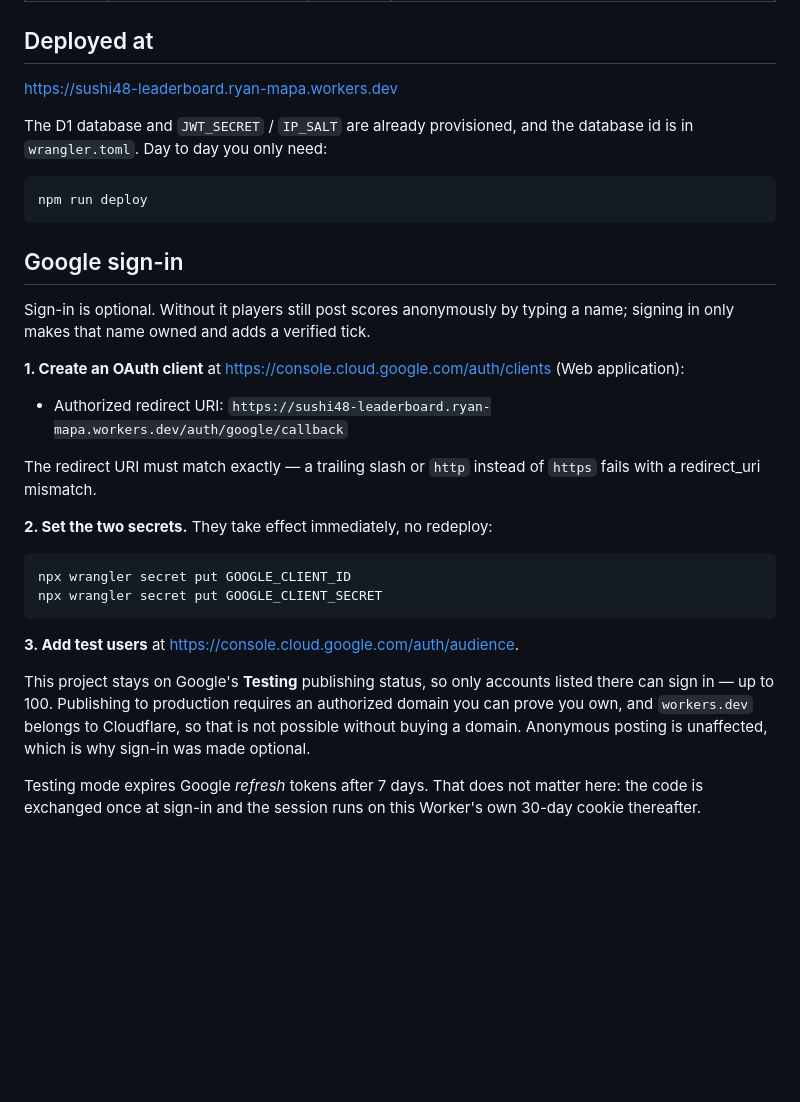
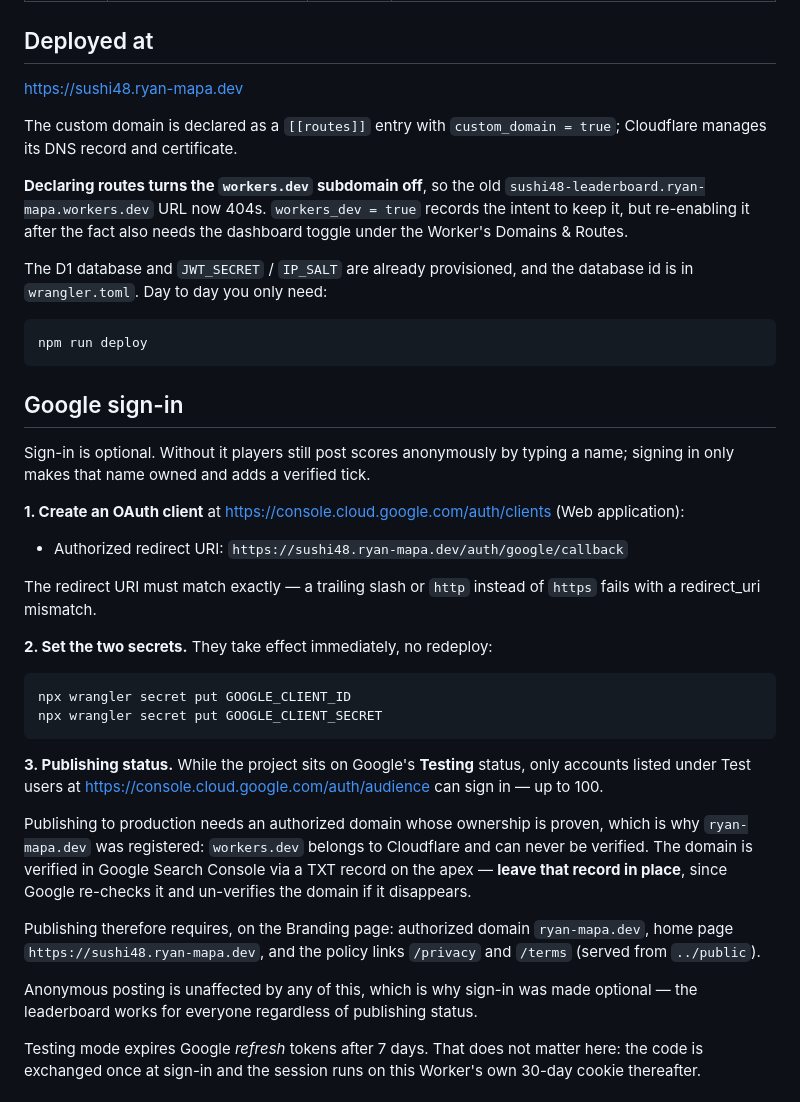
Before and after one commit to ryan-mapa/twenty48, a Markdown page: worker/README.md, the part around the change. Drawn GitHub-style; blank space fills up the shorter version.

Commit message:
Update docs for the custom domain
The play link and the deploy URL both pointed at the workers.dev host,
which stopped serving when the custom domain route was added. Both now
point at sushi48.ryan-mapa.dev.

Records what changed with the domain: routes disabling workers.dev, assets
being served extensionless so /privacy is canonical, and the policy pages
in the file table.

Replaces the note saying publishing was impossible. That was true while the
app lived on workers.dev, which Cloudflare owns and nobody else can verify;
with ryan-mapa.dev registered and verified in Search Console the path is
open, so the section now describes what publishing needs and warns that
removing the verification TXT record would silently un-verify the domain.

````diff
--- a/worker/README.md
+++ b/worker/README.md
@@ -23,7 +23,15 @@ routes handle everything else:
 
 ## Deployed at
 
-<https://sushi48-leaderboard.ryan-mapa.workers.dev>
+<https://sushi48.ryan-mapa.dev>
+
+The custom domain is declared as a `[[routes]]` entry with
+`custom_domain = true`; Cloudflare manages its DNS record and certificate.
+
+**Declaring routes turns the `workers.dev` subdomain off**, so the old
+`sushi48-leaderboard.ryan-mapa.workers.dev` URL now 404s. `workers_dev = true`
+records the intent to keep it, but re-enabling it after the fact also needs the
+dashboard toggle under the Worker's Domains & Routes.
 
 The D1 database and `JWT_SECRET` / `IP_SALT` are already provisioned, and the
 database id is in `wrangler.toml`. Day to day you only need:
@@ -41,7 +49,7 @@ typing a name; signing in only makes that name owned and adds a verified tick.
 <https://console.cloud.google.com/auth/clients> (Web application):
 
 - Authorized redirect URI:
-  `https://sushi48-leaderboard.ryan-mapa.workers.dev/auth/google/callback`
+  `https://sushi48.ryan-mapa.dev/auth/google/callback`
 
 The redirect URI must match exactly — a trailing slash or `http` instead of
 `https` fails with a redirect_uri mismatch.
@@ -53,13 +61,22 @@ npx wrangler secret put GOOGLE_CLIENT_ID
 npx wrangler secret put GOOGLE_CLIENT_SECRET
 ```
 
-**3. Add test users** at <https://console.cloud.google.com/auth/audience>.
+**3. Publishing status.** While the project sits on Google's **Testing**
+status, only accounts listed under Test users at
+<https://console.cloud.google.com/auth/audience> can sign in — up to 100.
 
-This project stays on Google's **Testing** publishing status, so only accounts
-listed there can sign in — up to 100. Publishing to production requires an
-authorized domain you can prove you own, and `workers.dev` belongs to
-Cloudflare, so that is not possible without buying a domain. Anonymous posting
-is unaffected, which is why sign-in was made optional.
+Publishing to production needs an authorized domain whose ownership is proven,
+which is why `ryan-mapa.dev` was registered: `workers.dev` belongs to
+Cloudflare and can never be verified. The domain is verified in Google Search
+Console via a TXT record on the apex — **leave that record in place**, since
+Google re-checks it and un-verifies the domain if it disappears.
+
+Publishing therefore requires, on the Branding page: authorized domain
+`ryan-mapa.dev`, home page `https://sushi48.ryan-mapa.dev`, and the policy
+links `/privacy` and `/terms` (served from `../public`).
+
+Anonymous posting is unaffected by any of this, which is why sign-in was made
+optional — the leaderboard works for everyone regardless of publishing status.
 
 Testing mode expires Google *refresh* tokens after 7 days. That does not
 matter here: the code is exchanged once at sign-in and the session runs on
````
Also changed, not shown: README.md (+9 -5 lines).
